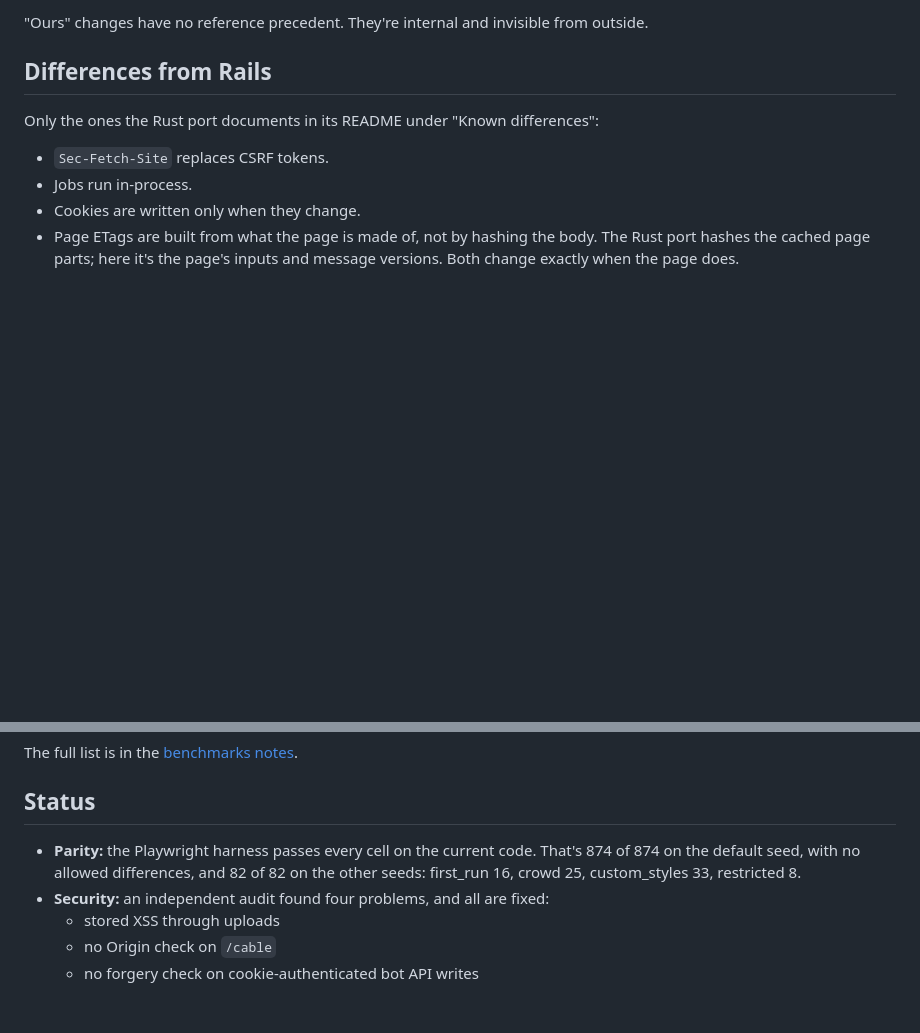
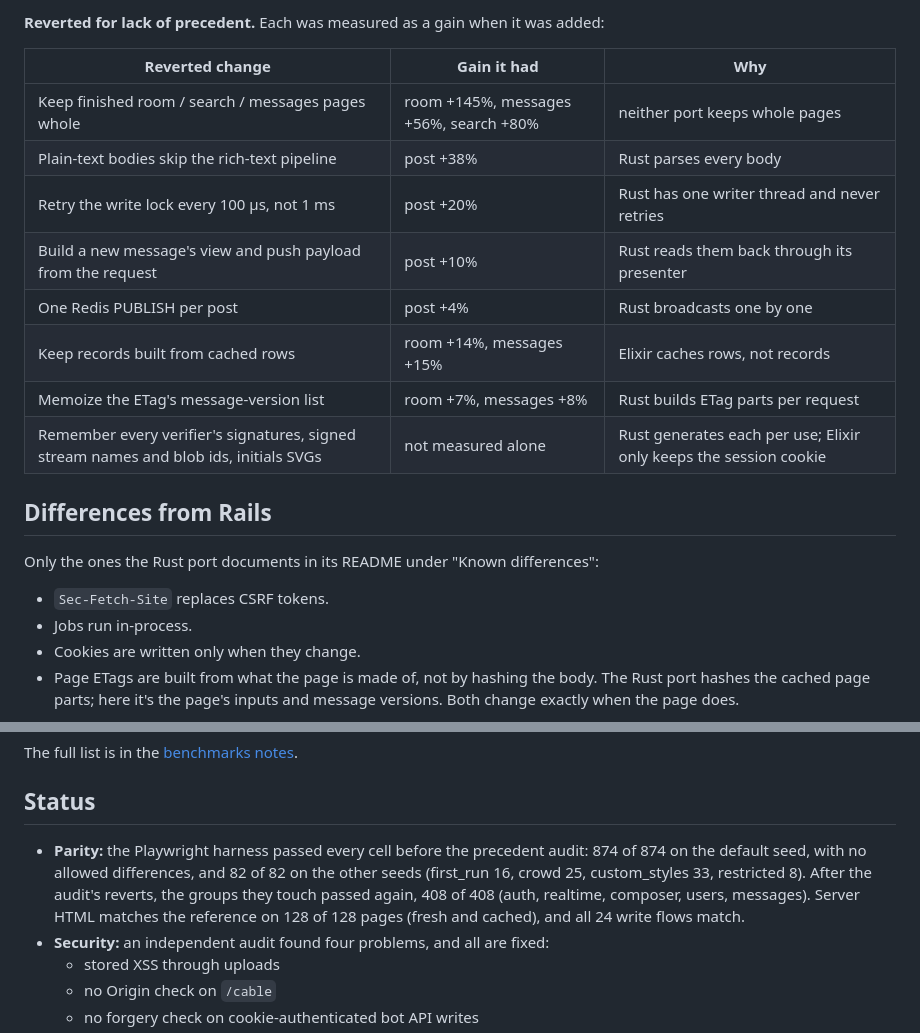
Before and after one commit to jpcamara/once-campfire-sinatra, a Markdown page: README.md, 2 parts joined by grey strips. GitHub-like rendering; blank space fills up the shorter version.

```diff
--- a/README.md
+++ b/README.md
@@ -167,5 +167,16 @@ Each change was measured with an A/B against the commit before it.
 
-"Ours" changes have no reference precedent. They're internal and invisible from outside.
+**Reverted for lack of precedent.** Each was measured as a gain when it was added:
+
+| Reverted change | Gain it had | Why |
+|---|---|---|
+| Keep finished room / search / messages pages whole | room +145%, messages +56%, search +80% | neither port keeps whole pages |
+| Plain-text bodies skip the rich-text pipeline | post +38% | Rust parses every body |
+| Retry the write lock every 100 µs, not 1 ms | post +20% | Rust has one writer thread and never retries |
+| Build a new message's view and push payload from the request | post +10% | Rust reads them back through its presenter |
+| One Redis PUBLISH per post | post +4% | Rust broadcasts one by one |
+| Keep records built from cached rows | room +14%, messages +15% | Elixir caches rows, not records |
+| Memoize the ETag's message-version list | room +7%, messages +8% | Rust builds ETag parts per request |
+| Remember every verifier's signatures, signed stream names and blob ids, initials SVGs | not measured alone | Rust generates each per use; Elixir only keeps the session cookie |
 
 ## Differences from Rails
 
@@ -183,9 +194,11 @@ The full list is in the
 
 ## Status
 
-- **Parity:** the Playwright harness passes every cell on the current code. That's 874 of 874 on the
-  default seed, with no allowed differences, and 82 of 82 on the other seeds: first_run 16, crowd 25,
-  custom_styles 33, restricted 8.
+- **Parity:** the Playwright harness passed every cell before the precedent audit: 874 of 874 on the
+  default seed, with no allowed differences, and 82 of 82 on the other seeds (first_run 16, crowd 25,
+  custom_styles 33, restricted 8). After the audit's reverts, the groups they touch passed again, 408 of 408
+  (auth, realtime, composer, users, messages). Server HTML matches the reference on 128 of 128 pages
+  (fresh and cached), and all 24 write flows match.
 - **Security:** an independent audit found four problems, and all are fixed:
   - stored XSS through uploads
   - no Origin check on `/cable`
```
Also changed, not shown: other parts of README.md (+61 -61 lines).
